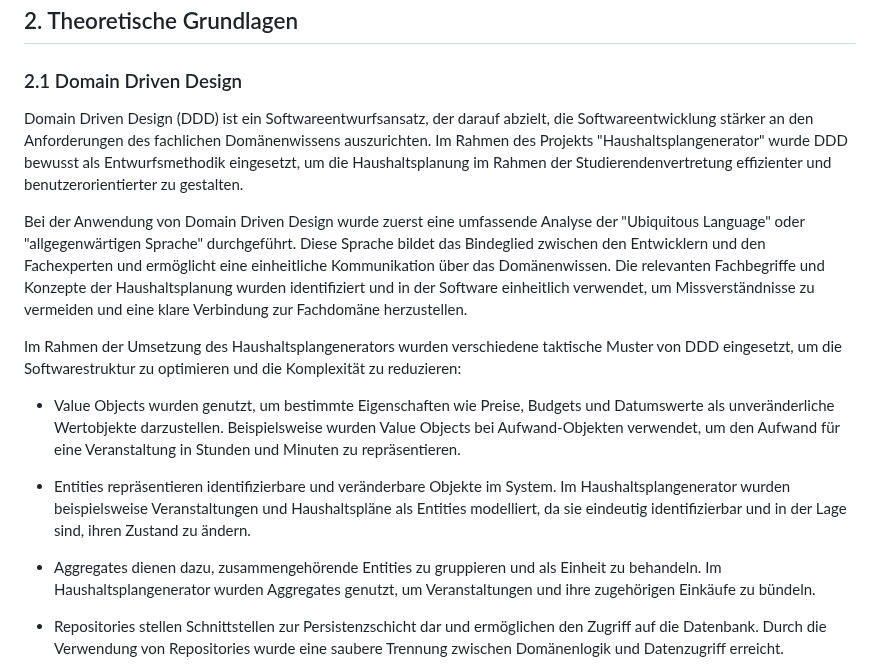
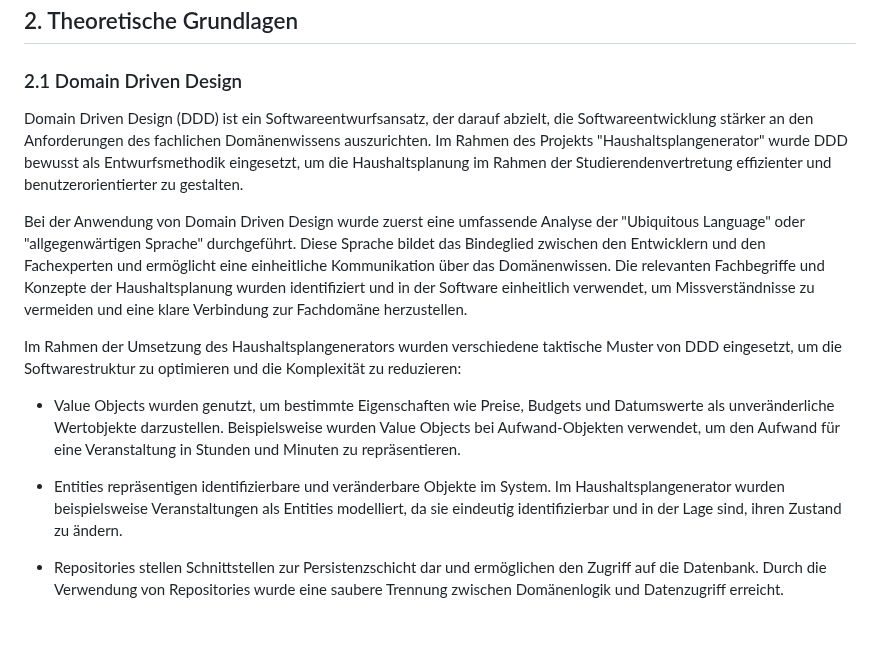
Before and after one commit to Lukas-Hoernle/Advanced-Software-Engineering, a Markdown page: Doku/Programmentwurf.md, the part around the change. GitHub-like rendering; blank space fills up the shorter version.

```diff
--- a/Doku/Programmentwurf.md
+++ b/Doku/Programmentwurf.md
@@ -74,20 +74,15 @@ Im Rahmen dieser Gliederung wird das Projekt "Haushaltsplangenerator" von der Mo
 
 ### 2.1 Domain Driven Design
 
-Domain Driven Design (DDD) ist ein Softwareentwurfsansatz, der darauf abzielt, die Softwareentwicklung stärker an den Anforderungen des fachlichen Domänenwissens auszurichten.
-Im Rahmen des Projekts "Haushaltsplangenerator" wurde DDD bewusst als Entwurfsmethodik eingesetzt, um die Haushaltsplanung im Rahmen der Studierendenvertretung effizienter und benutzerorientierter zu gestalten.
+Domain Driven Design (DDD) ist ein Softwareentwurfsansatz, der darauf abzielt, die Softwareentwicklung stärker an den Anforderungen des fachlichen Domänenwissens auszurichten. Im Rahmen des Projekts "Haushaltsplangenerator" wurde DDD bewusst als Entwurfsmethodik eingesetzt, um die Haushaltsplanung im Rahmen der Studierendenvertretung effizienter und benutzerorientierter zu gestalten.
 
-Bei der Anwendung von Domain Driven Design wurde zuerst eine umfassende Analyse der "Ubiquitous Language" oder "allgegenwärtigen Sprache" durchgeführt.
-Diese Sprache bildet das Bindeglied zwischen den Entwicklern und den Fachexperten und ermöglicht eine einheitliche Kommunikation über das Domänenwissen.
-Die relevanten Fachbegriffe und Konzepte der Haushaltsplanung wurden identifiziert und in der Software einheitlich verwendet, um Missverständnisse zu vermeiden und eine klare Verbindung zur Fachdomäne herzustellen.
+Bei der Anwendung von Domain Driven Design wurde zuerst eine umfassende Analyse der "Ubiquitous Language" oder "allgegenwärtigen Sprache" durchgeführt. Diese Sprache bildet das Bindeglied zwischen den Entwicklern und den Fachexperten und ermöglicht eine einheitliche Kommunikation über das Domänenwissen. Die relevanten Fachbegriffe und Konzepte der Haushaltsplanung wurden identifiziert und in der Software einheitlich verwendet, um Missverständnisse zu vermeiden und eine klare Verbindung zur Fachdomäne herzustellen.
 
 Im Rahmen der Umsetzung des Haushaltsplangenerators wurden verschiedene taktische Muster von DDD eingesetzt, um die Softwarestruktur zu optimieren und die Komplexität zu reduzieren:
 
 - Value Objects wurden genutzt, um bestimmte Eigenschaften wie Preise, Budgets und Datumswerte als unveränderliche Wertobjekte darzustellen. Beispielsweise wurden Value Objects bei Aufwand-Objekten verwendet, um den Aufwand für eine Veranstaltung in Stunden und Minuten zu repräsentieren.
 
-- Entities repräsentieren identifizierbare und veränderbare Objekte im System. Im Haushaltsplangenerator wurden beispielsweise Veranstaltungen und Haushaltspläne als Entities modelliert, da sie eindeutig identifizierbar und in der Lage sind, ihren Zustand zu ändern.
-
-- Aggregates dienen dazu, zusammengehörende Entities zu gruppieren und als Einheit zu behandeln. Im Haushaltsplangenerator wurden Aggregates genutzt, um Veranstaltungen und ihre zugehörigen Einkäufe zu bündeln.
+- Entities repräsentigen identifizierbare und veränderbare Objekte im System. Im Haushaltsplangenerator wurden beispielsweise Veranstaltungen als Entities modelliert, da sie eindeutig identifizierbar und in der Lage sind, ihren Zustand zu ändern.
 
 - Repositories stellen Schnittstellen zur Persistenzschicht dar und ermöglichen den Zugriff auf die Datenbank. Durch die Verwendung von Repositories wurde eine saubere Trennung zwischen Domänenlogik und Datenzugriff erreicht.
 
```
